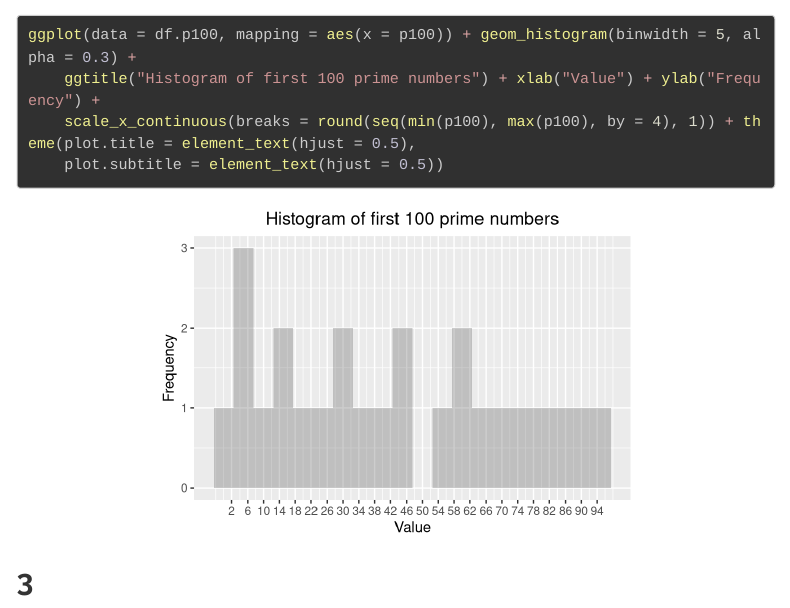
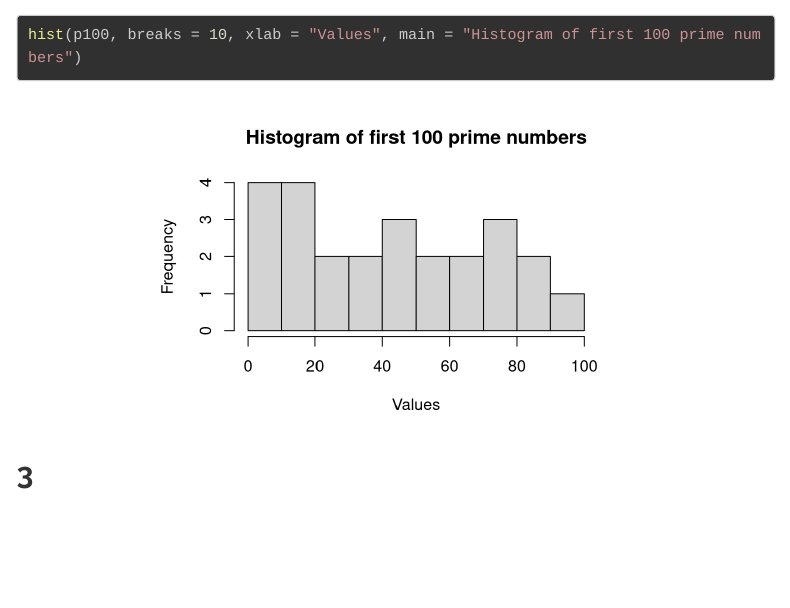
Before and after one commit to yogat3ch/ppua5301, an R Markdown document (Midterm/Holsenbeck_S_Midterm.Rmd): the page in a window 1100 px wide, from 1560 px down. Rendered offline with R 4.5, knitr and Pandoc, with nearby package versions; a font, style sheet, LaTeX package, included part or bibliography that could not be used is replaced or left out; menus at the side of the page are left out; long lines of code are wrapped.

Commit message:
Revert "Midterm - 2 - Adjust Graph"
This reverts commit a8e16179e7748eb2baf131f061212474a016b899.

````diff
--- a/Midterm/Holsenbeck_S_Midterm.Rmd
+++ b/Midterm/Holsenbeck_S_Midterm.Rmd
@@ -244,13 +244,7 @@ ggplot(data=`df.p100`,mapping=aes(x=index,y=p100))+
   ylab("Value")+
   ggtitle("Histogram of First 100 Prime Numbers")+
   theme(plot.title = element_text(hjust = .5),plot.subtitle = element_text(hjust = .5))
-ggplot(data=df.p100,mapping=aes(x=p100))+
-       geom_histogram(binwidth=5,alpha=0.3)+
-       ggtitle("Histogram of first 100 prime numbers")+
-       xlab("Value")+
-       ylab("Frequency")+
-       scale_x_continuous(breaks = round(seq(min(p100), max(p100), by = 4),1))+
-       theme(plot.title = element_text(hjust = .5),plot.subtitle = element_text(hjust = .5))
+hist(p100,breaks=10,xlab="Values",main="Histogram of first 100 prime numbers")
 ```
 </div>
 
````
